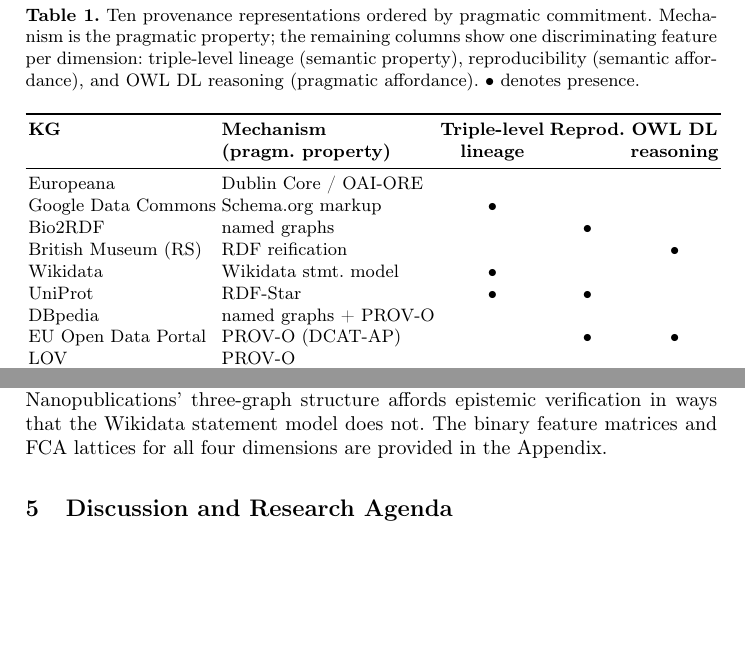
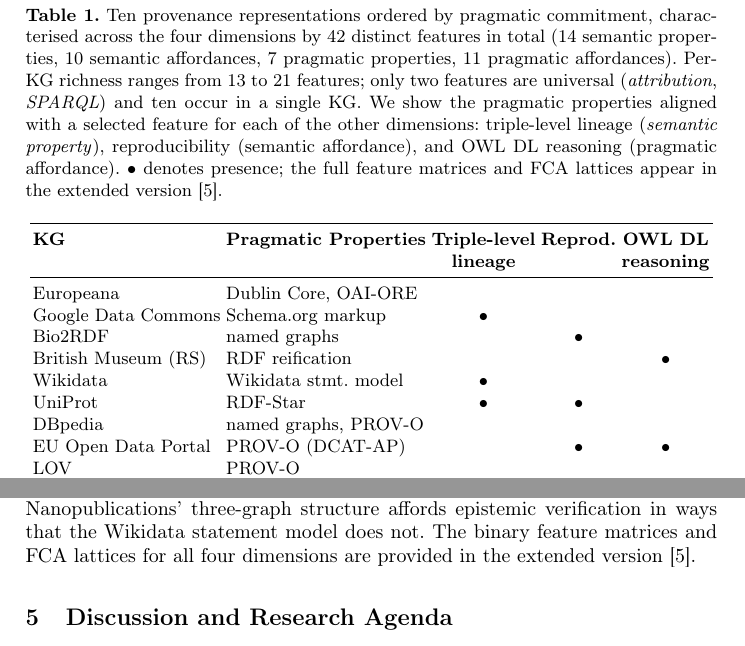
Before and after one commit to enridaga/EKAW-Vision-Paper, a LaTeX thesis (main.tex): two parts of pages 5 and 6 of 9, joined at a grey line, cut so that both start at the same text, the shorter picture padded with empty space. Compiled offline with pdfLaTeX.

Commit message:
Updates from Overleaf

```diff
--- a/main.tex
+++ b/main.tex
@@ -374,24 +374,30 @@
 \begin{table}[t]
 \centering
 \small
-\caption{Ten provenance representations ordered by pragmatic commitment.
-Mechanism is the pragmatic property; the remaining columns show one
-discriminating feature per dimension: triple-level lineage
-(semantic property), reproducibility (semantic affordance), and
-OWL DL reasoning (pragmatic affordance). $\bullet$ denotes presence.}
+\caption{Ten provenance representations ordered by pragmatic
+commitment, characterised across the four dimensions by 42 distinct
+features in total (14 semantic properties, 10 semantic affordances,
+7 pragmatic properties, 11 pragmatic affordances). Per-KG richness
+ranges from 13 to 21 features; only two features are universal
+(\emph{attribution}, \emph{SPARQL}) and ten occur in a single KG.
+We show the pragmatic properties aligned with a selected feature for each of the other dimensions: triple-level lineage
+(\textit{semantic property}), reproducibility (semantic affordance), and OWL DL
+reasoning (pragmatic affordance). $\bullet$ denotes presence; the full
+feature matrices and FCA lattices appear in the extended
+version~\cite{continuumex}.}
 \label{tab:provenance-summary}
 \begin{tabular}{l l c c c}
 \toprule
-\textbf{KG} & \textbf{Mechanism} & \textbf{Triple-level} & \textbf{Reprod.} & \textbf{OWL DL} \\
- & \textbf{(pragm. property)} & \textbf{lineage} & & \textbf{reasoning} \\
+\textbf{KG} & \textbf{Pragmatic Properties} & \textbf{Triple-level} & \textbf{Reprod.} & \textbf{OWL DL} \\
+ & & \textbf{lineage} & & \textbf{reasoning} \\
 \midrule
-Europeana            & Dublin Core / OAI-ORE & & & \\
+Europeana            & Dublin Core, OAI-ORE & & & \\
 Google Data Commons  & Schema.org markup     & $\bullet$ & & \\
 Bio2RDF              & named graphs          & & $\bullet$ & \\
 British Museum (RS)  & RDF reification       & & & $\bullet$ \\
 Wikidata             & Wikidata stmt. model  & $\bullet$ & & \\
 UniProt              & RDF-Star              & $\bullet$ & $\bullet$ & \\
-DBpedia              & named graphs + PROV-O & & & \\
+DBpedia              & named graphs, PROV-O & & & \\
 EU Open Data Portal  & PROV-O (DCAT-AP)      & & $\bullet$ & $\bullet$ \\
 LOV                  & PROV-O                & & & \\
 Nanopublications     & PROV-O (3 graphs)     & $\bullet$ & $\bullet$ & $\bullet$ \\
@@ -485,9 +491,10 @@
 tracking in ways that a \texttt{dc:source} annotation does
 not; Nanopublications' three-graph structure affords
 epistemic verification in ways that the Wikidata statement
-model does not. The binary feature matrices and FCA
+model does not.
+The binary feature matrices and FCA
 lattices for all four dimensions are provided in the
-Appendix.
+extended version~\cite{continuumex}.
 \end{sloppypar}
 \end{onlyshort}
 
```
